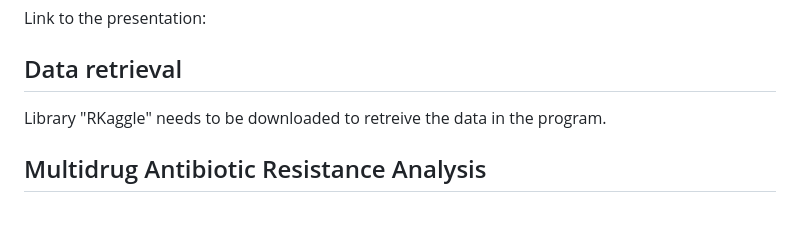
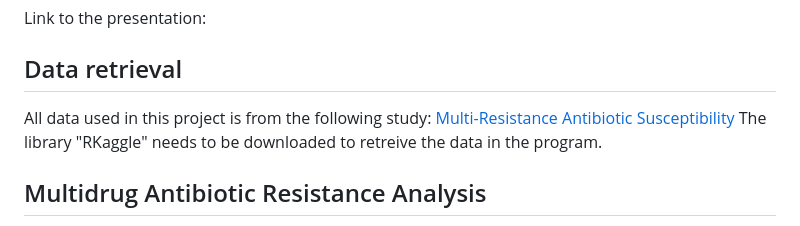
Before and after one commit to rforbiodatascience25/group_10_project, a Markdown page: README.md, the part around the change. Rendered like a GitHub page.

```diff
--- a/README.md
+++ b/README.md
@@ -11,7 +11,8 @@
 Link to the presentation:
 
 ## Data retrieval
-Library "RKaggle" needs to be downloaded to retreive the data in the program.
+All data used in this project is from the following study: [Multi-Resistance Antibiotic Susceptibility](https://www.kaggle.com/datasets/adilimadeddinehosni/multi-resistance-antibiotic-susceptibility/data/code)
+The library "RKaggle" needs to be downloaded to retreive the data in the program.
 
 ## Multidrug Antibiotic Resistance Analysis
 
```
